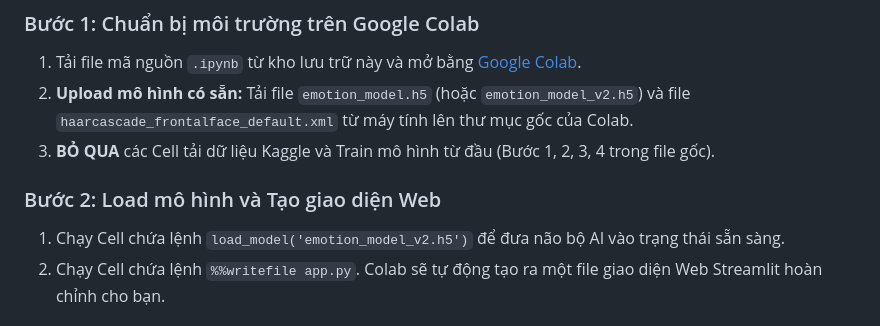
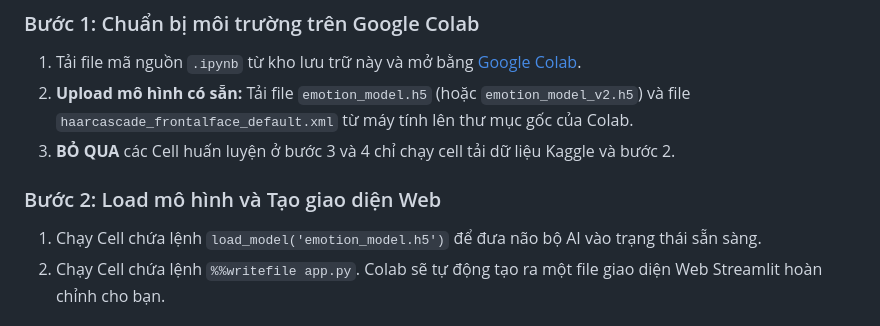
Before and after one commit to tdkenemi/Emotion-recognition-system-, a Markdown page: README.md, the part around the change. Rendered like a GitHub page.

```diff
--- a/README.md
+++ b/README.md
@@ -22,10 +22,10 @@ Dự án này được tối ưu để **không cần phải train lại từ đ
 ### Bước 1: Chuẩn bị môi trường trên Google Colab
 1. Tải file mã nguồn `.ipynb` từ kho lưu trữ này và mở bằng [Google Colab](https://colab.research.google.com/).
 2. **Upload mô hình có sẵn:** Tải file `emotion_model.h5` (hoặc `emotion_model_v2.h5`) và file `haarcascade_frontalface_default.xml` từ máy tính lên thư mục gốc của Colab.
-3. **BỎ QUA** các Cell tải dữ liệu Kaggle và Train mô hình từ đầu (Bước 1, 2, 3, 4 trong file gốc).
+3. **BỎ QUA** các Cell huấn luyện ở bước 3 và 4 chỉ chạy cell tải dữ liệu Kaggle và bước 2.
 
 ### Bước 2: Load mô hình và Tạo giao diện Web
-1. Chạy Cell chứa lệnh `load_model('emotion_model_v2.h5')` để đưa não bộ AI vào trạng thái sẵn sàng.
+1. Chạy Cell chứa lệnh `load_model('emotion_model.h5')` để đưa não bộ AI vào trạng thái sẵn sàng.
 2. Chạy Cell chứa lệnh `%%writefile app.py`. Colab sẽ tự động tạo ra một file giao diện Web Streamlit hoàn chỉnh cho bạn.
 
 ### Bước 3: Khởi chạy Máy chủ Web qua Ngrok
```
